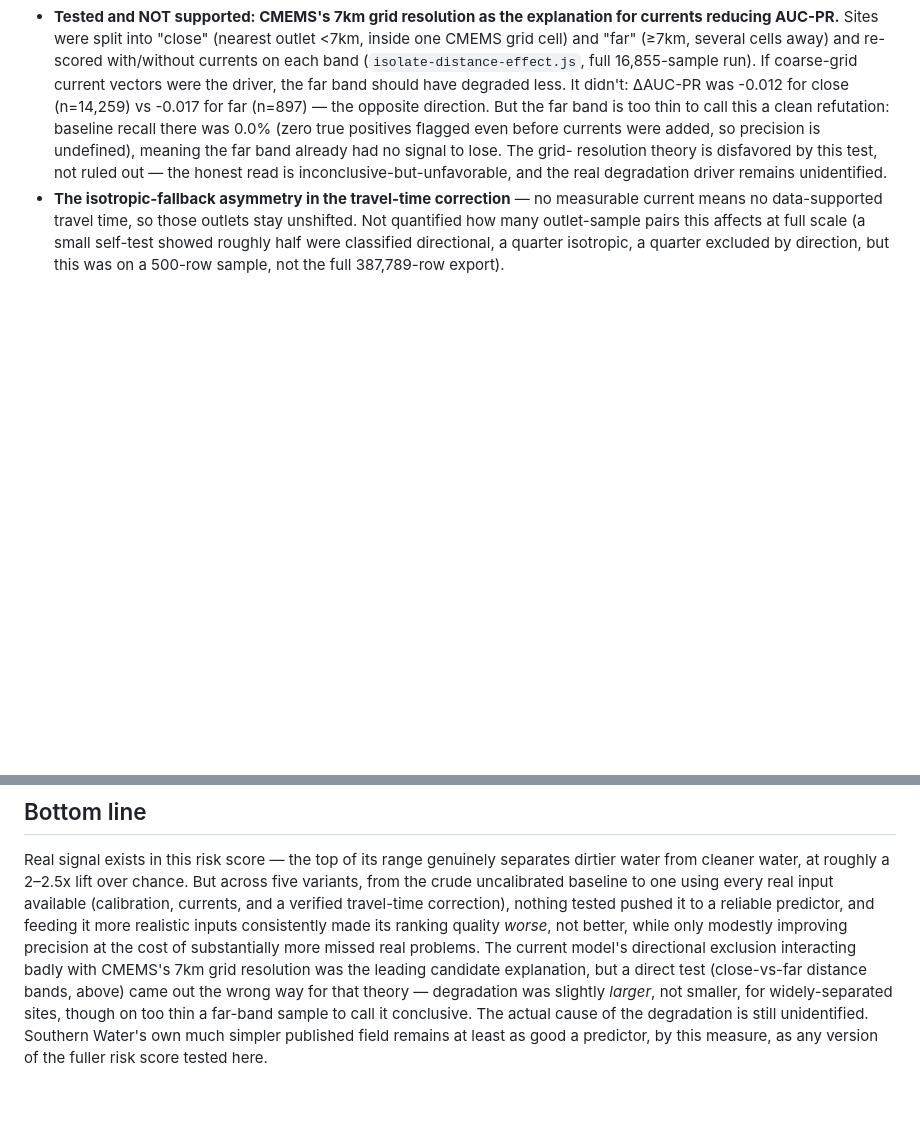
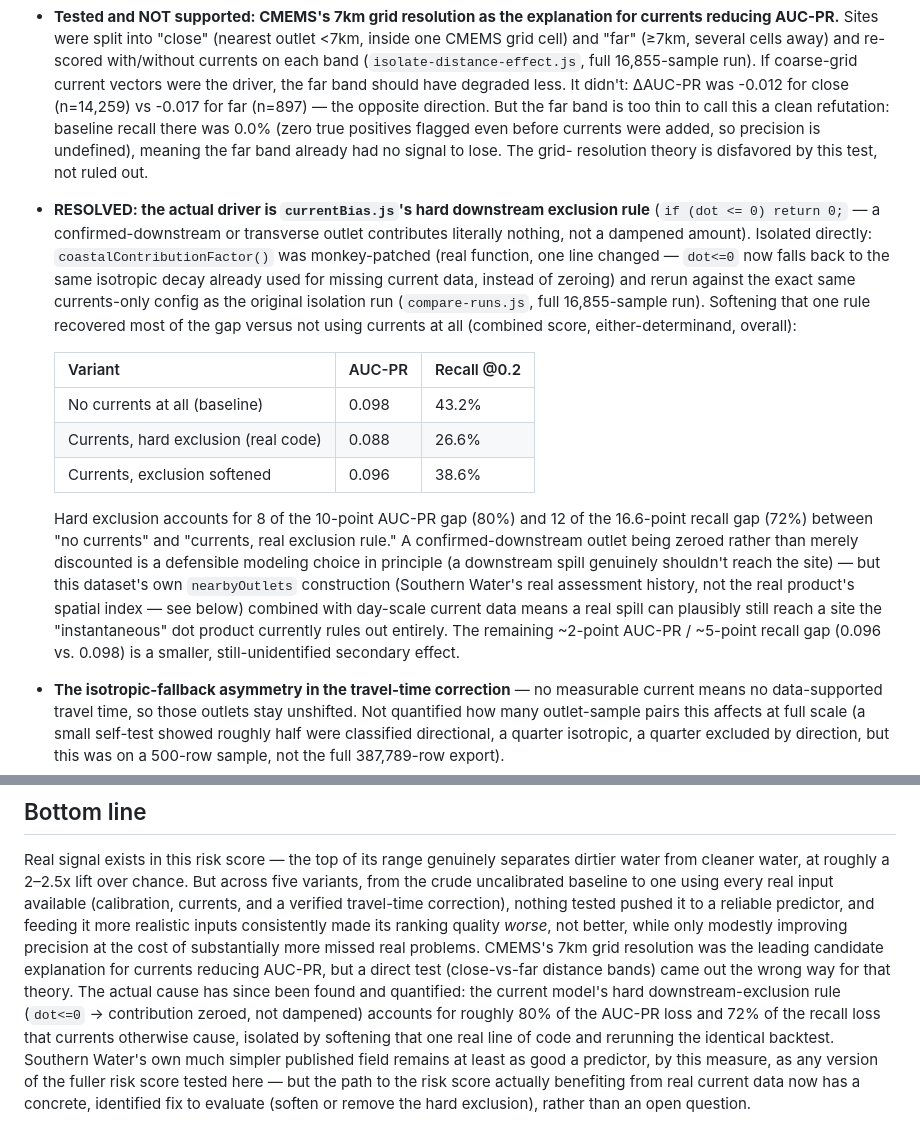
Before and after one commit to KrestenBersoe/dkvand, a Markdown page: ukwater-repo/UK-RISK-SCORE-VALIDERING-RESULTATER.md, 2 parts joined by grey strips. GitHub-like rendering; blank space fills up the shorter version.

Commit message:
Record the resolved root cause: hard downstream-exclusion rule, not grid resolution
Softening currentBias.js's dot<=0 hard exclusion (isolated via monkey-
patch, compared against the identical currents-only config) recovered
~80% of the AUC-PR loss and ~72% of the recall loss that real currents
otherwise cause vs. not using currents at all. Updates the "still
untested" list (moves this from "unidentified" to resolved-and-
quantified) and the bottom-line paragraph, which previously named grid
resolution as the leading candidate explanation even after that theory
failed its own direct test.

Co-Authored-By: Claude Sonnet 5 <noreply@anthropic.com>
Claude-Session: https://claude.ai/code/session_01NzxwNKLpDHbMyTnETNFP8D

```diff
--- a/ukwater-repo/UK-RISK-SCORE-VALIDERING-RESULTATER.md
+++ b/ukwater-repo/UK-RISK-SCORE-VALIDERING-RESULTATER.md
@@ -198,9 +198,35 @@ score lower on AUC-PR across the board.
   this a clean refutation: baseline recall there was 0.0% (zero true
   positives flagged even before currents were added, so precision is
   undefined), meaning the far band already had no signal to lose. The grid-
-  resolution theory is disfavored by this test, not ruled out — the honest
-  read is inconclusive-but-unfavorable, and the real degradation driver
-  remains unidentified.
+  resolution theory is disfavored by this test, not ruled out.
+- **RESOLVED: the actual driver is `currentBias.js`'s hard downstream
+  exclusion rule** (`if (dot <= 0) return 0;` — a confirmed-downstream or
+  transverse outlet contributes literally nothing, not a dampened amount).
+  Isolated directly: `coastalContributionFactor()` was monkey-patched
+  (real function, one line changed — `dot<=0` now falls back to the same
+  isotropic decay already used for missing current data, instead of
+  zeroing) and rerun against the exact same currents-only config as the
+  original isolation run (`compare-runs.js`, full 16,855-sample run).
+  Softening that one rule recovered most of the gap versus not using
+  currents at all (combined score, either-determinand, overall):
+
+  | Variant | AUC-PR | Recall @0.2 |
+  |---|---|---|
+  | No currents at all (baseline) | 0.098 | 43.2% |
+  | Currents, hard exclusion (real code) | 0.088 | 26.6% |
+  | Currents, exclusion softened | 0.096 | 38.6% |
+
+  Hard exclusion accounts for 8 of the 10-point AUC-PR gap (80%) and 12 of
+  the 16.6-point recall gap (72%) between "no currents" and "currents,
+  real exclusion rule." A confirmed-downstream outlet being zeroed rather
+  than merely discounted is a defensible modeling choice in principle
+  (a downstream spill genuinely shouldn't reach the site) — but this
+  dataset's own `nearbyOutlets` construction (Southern Water's real
+  assessment history, not the real product's spatial index — see below)
+  combined with day-scale current data means a real spill can plausibly
+  still reach a site the "instantaneous" dot product currently rules out
+  entirely. The remaining ~2-point AUC-PR / ~5-point recall gap (0.096 vs.
+  0.098) is a smaller, still-unidentified secondary effect.
 - **The isotropic-fallback asymmetry in the travel-time correction** — no
   measurable current means no data-supported travel time, so those outlets
   stay unshifted. Not quantified how many outlet-sample pairs this affects
@@ -236,12 +262,16 @@ one using every real input available (calibration, currents, and a verified
 travel-time correction), nothing tested pushed it to a reliable predictor,
 and feeding it more realistic inputs consistently made its ranking quality
 *worse*, not better, while only modestly improving precision at the cost of
-substantially more missed real problems. The current model's directional
-exclusion interacting badly with CMEMS's 7km grid resolution was the leading
-candidate explanation, but a direct test (close-vs-far distance bands,
-above) came out the wrong way for that theory — degradation was slightly
-*larger*, not smaller, for widely-separated sites, though on too thin a
-far-band sample to call it conclusive. The actual cause of the degradation
-is still unidentified. Southern Water's own much simpler published field
-remains at least as good a predictor, by this measure, as any version of
-the fuller risk score tested here.
+substantially more missed real problems. CMEMS's 7km grid resolution was
+the leading candidate explanation for currents reducing AUC-PR, but a
+direct test (close-vs-far distance bands) came out the wrong way for that
+theory. The actual cause has since been found and quantified: the current
+model's hard downstream-exclusion rule (`dot<=0` → contribution zeroed,
+not dampened) accounts for roughly 80% of the AUC-PR loss and 72% of the
+recall loss that currents otherwise cause, isolated by softening that one
+real line of code and rerunning the identical backtest. Southern Water's
+own much simpler published field remains at least as good a predictor, by
+this measure, as any version of the fuller risk score tested here — but
+the path to the risk score actually benefiting from real current data now
+has a concrete, identified fix to evaluate (soften or remove the hard
+exclusion), rather than an open question.
```
